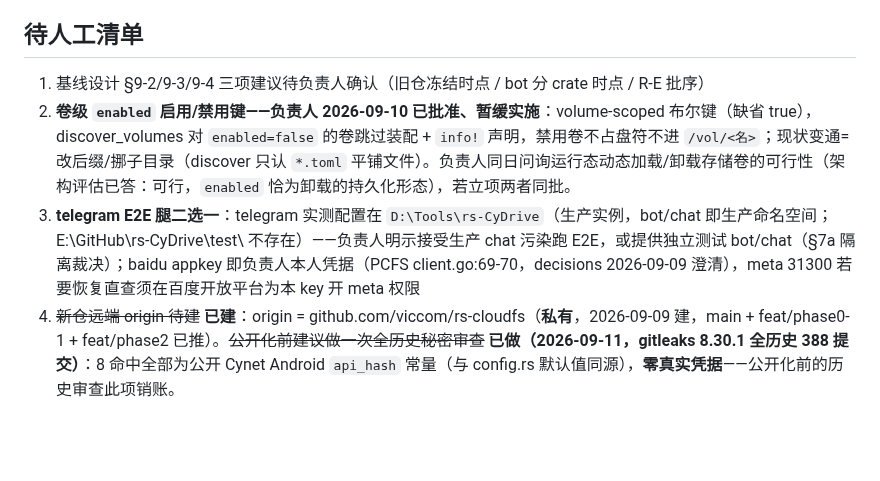
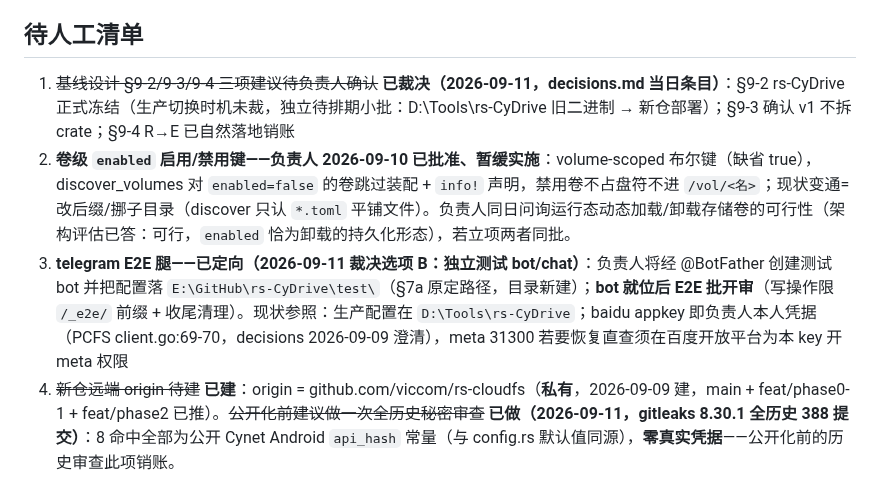
Before and after one commit to viccom/rs-cloudfs, a Markdown page: AGENTS.md, the part around the change. GitHub-like rendering; blank space fills up the shorter version.

```diff
--- a/AGENTS.md
+++ b/AGENTS.md
@@ -52,9 +52,9 @@ scripts/scan_secrets                             # R3 秘密扫描门禁（CI
 - PCFS 反面教材勿抄：错误类型跨层泄漏、硬编码密钥、纯 CTR 无认证、注释掉的调试日志
 
 ## 待人工清单
-1. 基线设计 §9-2/9-3/9-4 三项建议待负责人确认（旧仓冻结时点 / bot 分 crate 时点 / R-E 批序）
+1. ~~基线设计 §9-2/9-3/9-4 三项建议待负责人确认~~ **已裁决（2026-09-11，decisions.md 当日条目）**：§9-2 rs-CyDrive 正式冻结（生产切换时机未裁，独立待排期小批：D:\Tools\rs-CyDrive 旧二进制 → 新仓部署）；§9-3 确认 v1 不拆 crate；§9-4 R→E 已自然落地销账
 2. **卷级 `enabled` 启用/禁用键——负责人 2026-09-10 已批准、暂缓实施**：volume-scoped 布尔键（缺省 true），discover_volumes 对 `enabled=false` 的卷跳过装配 + `info!` 声明，禁用卷不占盘符不进 `/vol/<名>`；现状变通=改后缀/挪子目录（discover 只认 `*.toml` 平铺文件）。负责人同日问询运行态动态加载/卸载存储卷的可行性（架构评估已答：可行，`enabled` 恰为卸载的持久化形态），若立项两者同批。
-2. **telegram E2E 腿二选一**：telegram 实测配置在 `D:\Tools\rs-CyDrive`（生产实例，bot/chat 即生产命名空间；E:\GitHub\rs-CyDrive\test\ 不存在）——负责人明示接受生产 chat 污染跑 E2E，或提供独立测试 bot/chat（§7a 隔离裁决）；baidu appkey 即负责人本人凭据（PCFS client.go:69-70，decisions 2026-09-09 澄清），meta 31300 若要恢复直查须在百度开放平台为本 key 开 meta 权限
+2. **telegram E2E 腿——已定向（2026-09-11 裁决选项 B：独立测试 bot/chat）**：负责人将经 @BotFather 创建测试 bot 并把配置落 `E:\GitHub\rs-CyDrive\test\`（§7a 原定路径，目录新建）；**bot 就位后 E2E 批开审**（写操作限 `/_e2e/` 前缀 + 收尾清理）。现状参照：生产配置在 `D:\Tools\rs-CyDrive`；baidu appkey 即负责人本人凭据（PCFS client.go:69-70，decisions 2026-09-09 澄清），meta 31300 若要恢复直查须在百度开放平台为本 key 开 meta 权限
 3. ~~新仓远端 origin 待建~~ **已建**：origin = github.com/viccom/rs-cloudfs（**私有**，2026-09-09 建，main + feat/phase0-1 + feat/phase2 已推）。~~公开化前建议做一次全历史秘密审查~~ **已做（2026-09-11，gitleaks 8.30.1 全历史 388 提交）**：8 命中全部为公开 Cynet Android `api_hash` 常量（与 config.rs 默认值同源），**零真实凭据**——公开化前的历史审查此项销账。
 4. 自 rs-CyDrive 继承的挂账——**2026-09-08 修复批后仅剩验证类**：P3 hydrate 快照回写竞态已修（47c4fc2，目标列写 set_cached_flag）；Low×5 已清（sync_url host 校验 f8040aa/模拟器排序 e93433a/SyncClient trait 文档 09fff2c/--help 实证漂移 bc34d43/64MB 并发闸 08fee1d；凭据门槛核实本已统一于 resolve_sync_secret）；gen_compat_fixtures.py 已修（5a3a319，重生成需同步改 database.rs 钉死的 created_at 断言）；deny advisories 已过（`advisories ok`，经 7897 代理拉库——github.com 直连不通的既有限制自此有绕行方案）。**剩余：#[ignore] 真机测试 ×3、litmus 套件（均验证类，随真机窗口跑）**
 5. **工程债清单（权威记录 = docs/tracking/review-fixes.md 挂账节 + docs/decisions.md K53）**：原审查 H3（rename 进 staged 路径 chimera，探针留证）、header RTT+PBKDF2 LRU、fs.rs 拆分、窗口数学 AeadV2Window 下沉、delete_pending 半死代码维持现状（生产写/测试读，激活需语义设计）。2026-09-11 已清一批（K53）：VOLUME_SERIAL 按卷名派生、宽限表 size+mtime 双见证（RB1 窄缝闭环）、unix_to_filetime 整数域、M2 反解歧义注释留证、LetterInUse 文案达标。
```
Also changed, not shown: docs/decisions.md (+7 -0 lines).
